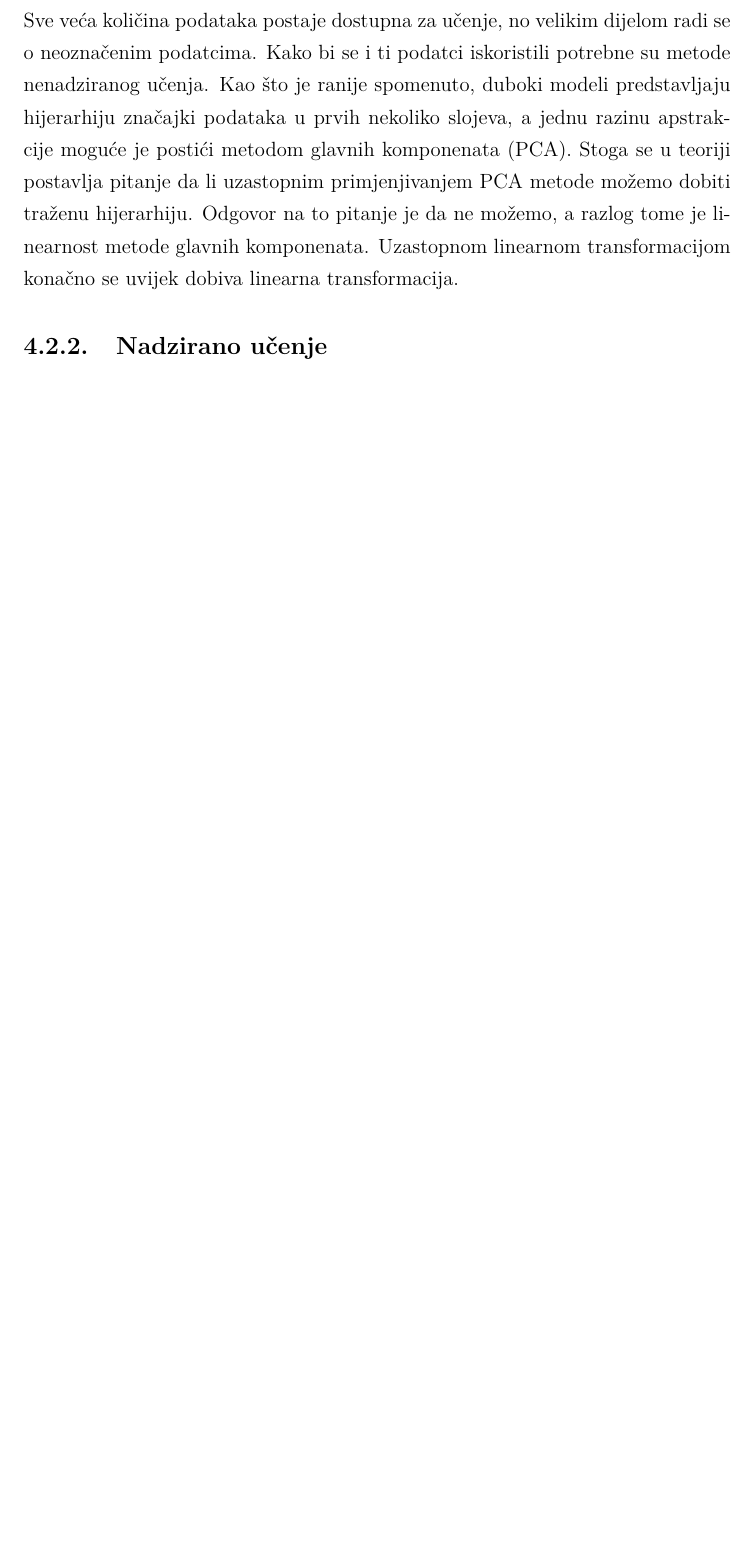
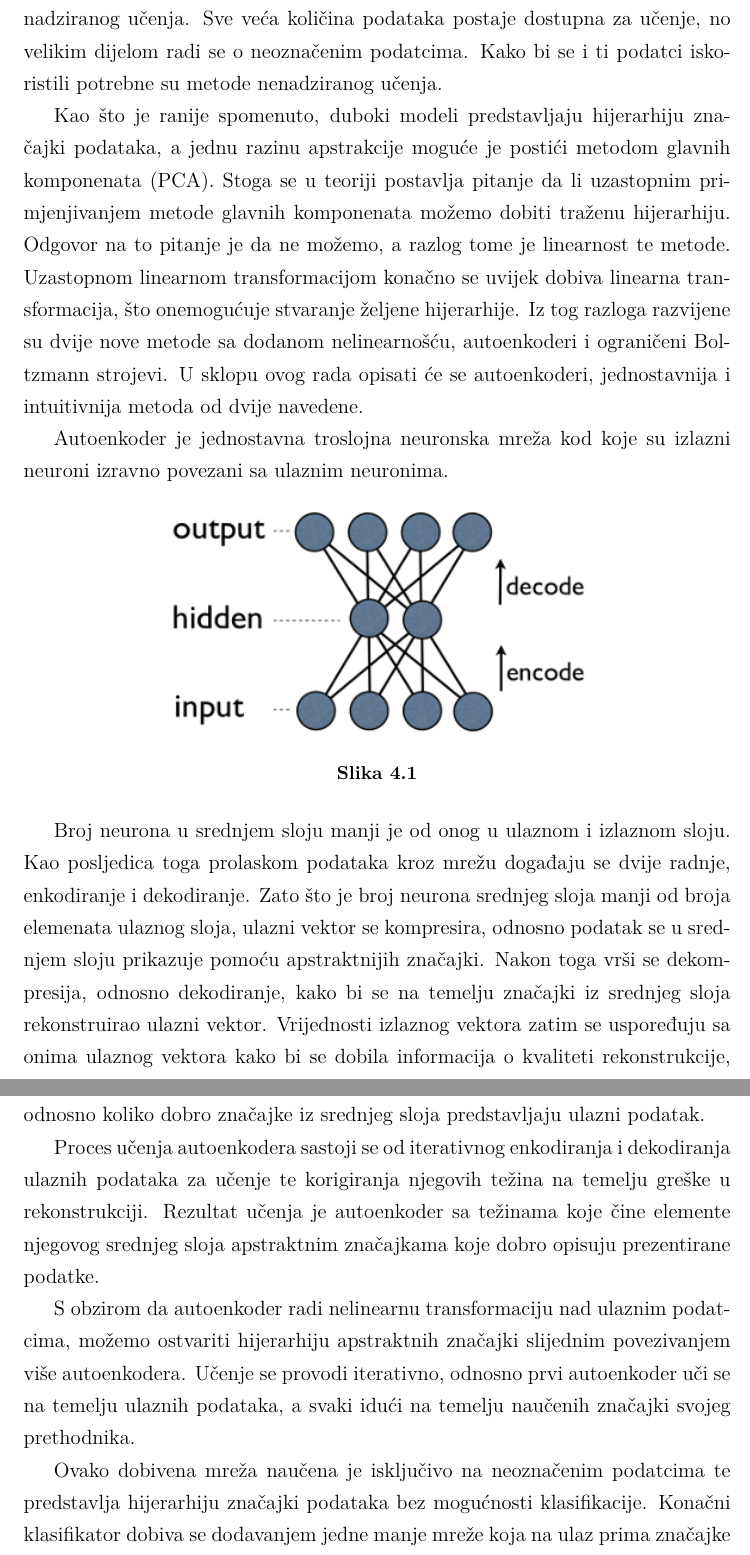
Before and after one commit to MatijaIlijas/diplomski, a LaTeX thesis (diplomski.tex): part of page 10 of 18 before the commit and two parts of pages 10 and 11 of 19 after it, the two joined at a grey line, cut so that both start at the same text, the shorter picture padded with empty space. Compiled offline with pdfLaTeX.

Commit message:
First version of deep learning chapter

```diff
--- a/diplomski.tex
+++ b/diplomski.tex
@@ -52,14 +51,23 @@ Jedna od velikih prednosti dubokog učenja je što uz metode nadziranog učenja
+Jedna od velikih prednosti dubokog učenja je što uz metode nadziranog učenja ima razvijene i metode nenadziranog učenja. Sve veća količina podataka postaje dostupna za učenje, no velikim dijelom radi se o neoznačenim podatcima. Kako bi se i ti podatci iskoristili potrebne su metode nenadziranog učenja.
 
-\subsection{Nenadzirano učenje}
+Kao što je ranije spomenuto, duboki modeli predstavljaju hijerarhiju značajki podataka, a jednu razinu apstrakcije moguće je postići metodom glavnih komponenata (PCA). Stoga se u teoriji postavlja pitanje da li uzastopnim primjenjivanjem metode glavnih komponenata možemo dobiti traženu hijerarhiju. Odgovor na to pitanje je da ne možemo, a razlog tome je linearnost te metode. Uzastopnom linearnom transformacijom konačno se uvijek dobiva linearna transformacija, što onemogućuje stvaranje željene hijerarhije. Iz tog razloga razvijene su dvije nove metode sa dodanom nelinearnošću, autoenkoderi i ograničeni Boltzmann strojevi. U sklopu ovog rada opisati će se autoenkoderi, jednostavnija i intuitivnija metoda od dvije navedene.
 
-Sve veća količina podataka postaje dostupna za učenje, no velikim dijelom radi se o neoznačenim podatcima. Kako bi se i ti podatci iskoristili potrebne su metode nenadziranog učenja.
-Kao što je ranije spomenuto, duboki modeli predstavljaju hijerarhiju značajki podataka u prvih nekoliko slojeva, a jednu razinu apstrakcije moguće je postići metodom glavnih komponenata (PCA). Stoga se u teoriji postavlja pitanje da li uzastopnim primjenjivanjem PCA metode možemo dobiti traženu hijerarhiju. Odgovor na to pitanje je da ne možemo, a razlog tome je linearnost metode glavnih komponenata. Uzastopnom linearnom transformacijom konačno se uvijek dobiva linearna transformacija.
+Autoenkoder je jednostavna troslojna neuronska mreža kod koje su izlazni neuroni izravno povezani sa ulaznim neuronima.
 
+\begin{figure}[ht!]
+\centering
+\includegraphics[width=9cm]{slike/autoenkoder.png}
+\caption{}
+\end{figure}
 
+Broj neurona u srednjem sloju manji je od onog u ulaznom i izlaznom sloju. Kao posljedica toga prolaskom podataka kroz mrežu događaju se dvije radnje, enkodiranje i dekodiranje. Zato što je broj neurona srednjeg sloja manji od broja elemenata ulaznog sloja, ulazni vektor se kompresira, odnosno podatak se u srednjem sloju prikazuje pomoću apstraktnijih značajki. Nakon toga vrši se dekompresija, odnosno dekodiranje, kako bi se na temelju značajki iz srednjeg sloja rekonstruirao ulazni vektor.
+Vrijednosti izlaznog vektora zatim se uspoređuju sa onima ulaznog vektora kako bi se dobila informacija o kvaliteti rekonstrukcije, odnosno koliko dobro značajke iz srednjeg sloja predstavljaju ulazni podatak.
 
+Proces učenja autoenkodera sastoji se od iterativnog enkodiranja i dekodiranja ulaznih podataka za učenje te korigiranja njegovih težina na temelju greške u rekonstrukciji. Rezultat učenja je autoenkoder sa težinama koje čine elemente njegovog srednjeg sloja apstraktnim značajkama koje dobro opisuju prezentirane podatke.
 
+S obzirom da autoenkoder radi nelinearnu transformaciju nad ulaznim podatcima, možemo ostvariti hijerarhiju apstraktnih značajki slijednim povezivanjem više autoenkodera. Učenje se provodi iterativno, odnosno prvi autoenkoder uči se na temelju ulaznih podataka, a svaki idući na temelju naučenih značajki svojeg prethodnika.
 
-\subsection{Nadzirano učenje}
+Ovako dobivena mreža naučena je isključivo na neoznačenim podatcima te predstavlja hijerarhiju značajki podataka bez mogućnosti klasifikacije. Konačni klasifikator dobiva se dodavanjem jedne manje mreže koja na ulaz prima značajke zadnjeg autoenkodera a na izlaz vraća klase zadanog problema. Tako povezana mreža autoenkodera i mreža za klasifikaciju zatim se uče na označenim podatcima kao jedna velika mreža.
 
 
 
```
Also changed, not shown: diplomski.pdf, slike/autoenkoder.png (added), diplomski.tex (7 more changed lines).
